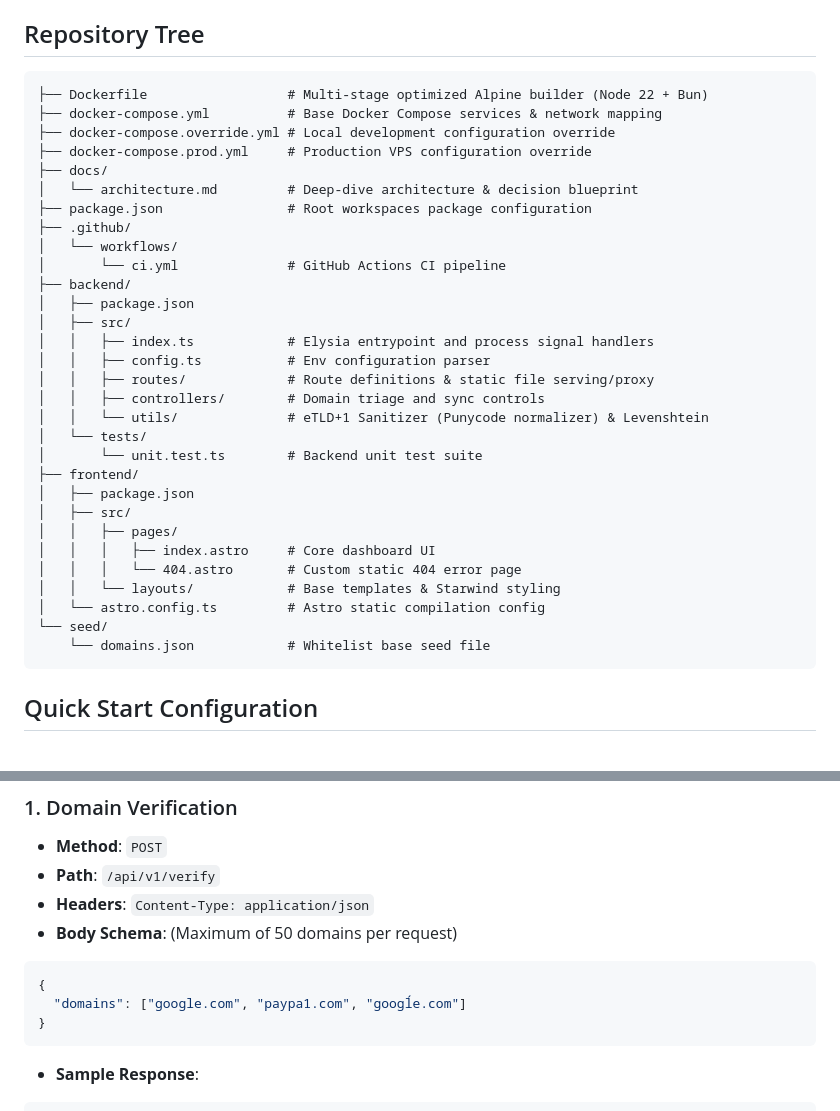
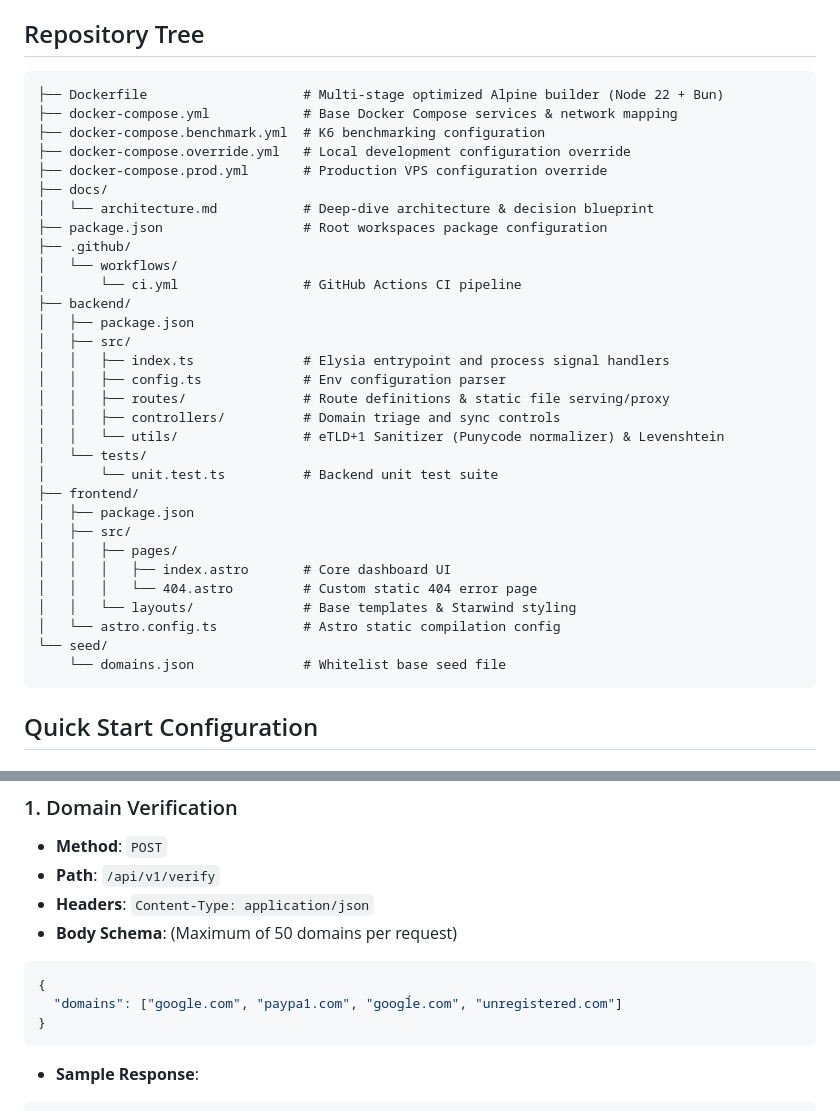
Before and after one commit to rafifmsn/trust, a Markdown page: README.md, 2 parts joined by grey strips. Drawn GitHub-style.

````diff
--- a/README.md
+++ b/README.md
@@ -12,36 +26,37 @@ A high-performance, containerized link verification microservice built natively
 
 ## Repository Tree
 ```
-├── Dockerfile                  # Multi-stage optimized Alpine builder (Node 22 + Bun)
-├── docker-compose.yml          # Base Docker Compose services & network mapping
-├── docker-compose.override.yml # Local development configuration override
-├── docker-compose.prod.yml     # Production VPS configuration override
+├── Dockerfile                    # Multi-stage optimized Alpine builder (Node 22 + Bun)
+├── docker-compose.yml            # Base Docker Compose services & network mapping
+├── docker-compose.benchmark.yml  # K6 benchmarking configuration
+├── docker-compose.override.yml   # Local development configuration override
+├── docker-compose.prod.yml       # Production VPS configuration override
 ├── docs/
-│   └── architecture.md         # Deep-dive architecture & decision blueprint
-├── package.json                # Root workspaces package configuration
+│   └── architecture.md           # Deep-dive architecture & decision blueprint
+├── package.json                  # Root workspaces package configuration
 ├── .github/
 │   └── workflows/
-│       └── ci.yml              # GitHub Actions CI pipeline
+│       └── ci.yml                # GitHub Actions CI pipeline
 ├── backend/
 │   ├── package.json
 │   ├── src/
-│   │   ├── index.ts            # Elysia entrypoint and process signal handlers
-│   │   ├── config.ts           # Env configuration parser
-│   │   ├── routes/             # Route definitions & static file serving/proxy
-│   │   ├── controllers/        # Domain triage and sync controls
-│   │   └── utils/              # eTLD+1 Sanitizer (Punycode normalizer) & Levenshtein
+│   │   ├── index.ts              # Elysia entrypoint and process signal handlers
+│   │   ├── config.ts             # Env configuration parser
+│   │   ├── routes/               # Route definitions & static file serving/proxy
+│   │   ├── controllers/          # Domain triage and sync controls
+│   │   └── utils/                # eTLD+1 Sanitizer (Punycode normalizer) & Levenshtein
 │   └── tests/
-│       └── unit.test.ts        # Backend unit test suite
+│       └── unit.test.ts          # Backend unit test suite
 ├── frontend/
 │   ├── package.json
 │   ├── src/
 │   │   ├── pages/
-│   │   │   ├── index.astro     # Core dashboard UI
-│   │   │   └── 404.astro       # Custom static 404 error page
-│   │   └── layouts/            # Base templates & Starwind styling
-│   └── astro.config.ts         # Astro static compilation config
+│   │   │   ├── index.astro       # Core dashboard UI
+│   │   │   └── 404.astro         # Custom static 404 error page
+│   │   └── layouts/              # Base templates & Starwind styling
+│   └── astro.config.ts           # Astro static compilation config
 └── seed/
-    └── domains.json            # Whitelist base seed file
+    └── domains.json              # Whitelist base seed file
 ```
 
 ## Quick Start Configuration
@@ -110,7 +125,7 @@ bun test
 * **Body Schema**: (Maximum of 50 domains per request)
 ```json
 {
-  "domains": ["google.com", "paypa1.com", "googĺe.com"]
+  "domains": ["google.com", "paypa1.com", "googĺe.com", "unregistered.com"]
 }
 ```
 * **Sample Response**:
````
Also changed, not shown: other parts of README.md (+33 -10 lines), docs/architecture.md (+4 -26 lines), trust-thumb.jpg (added), 1 other file.
